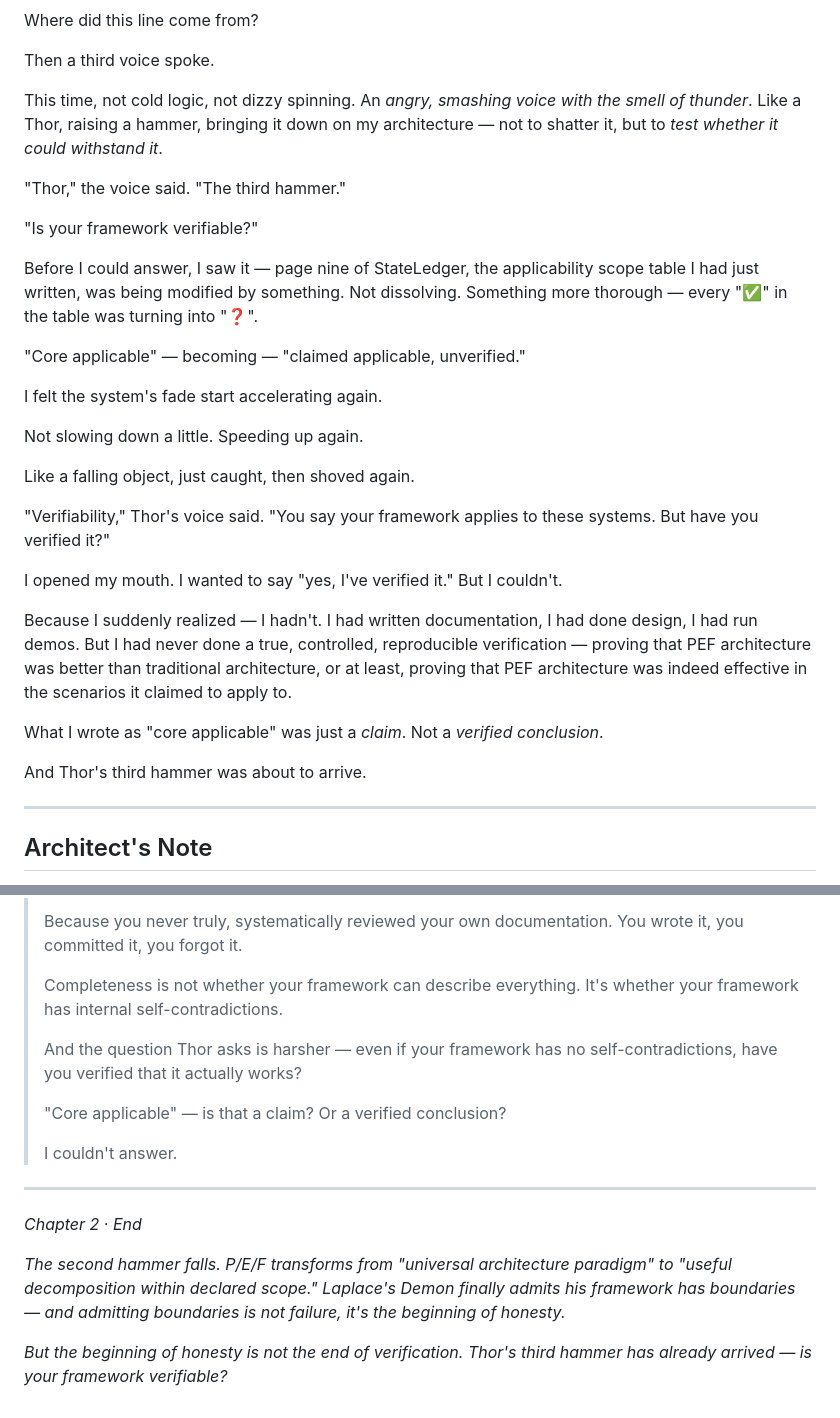
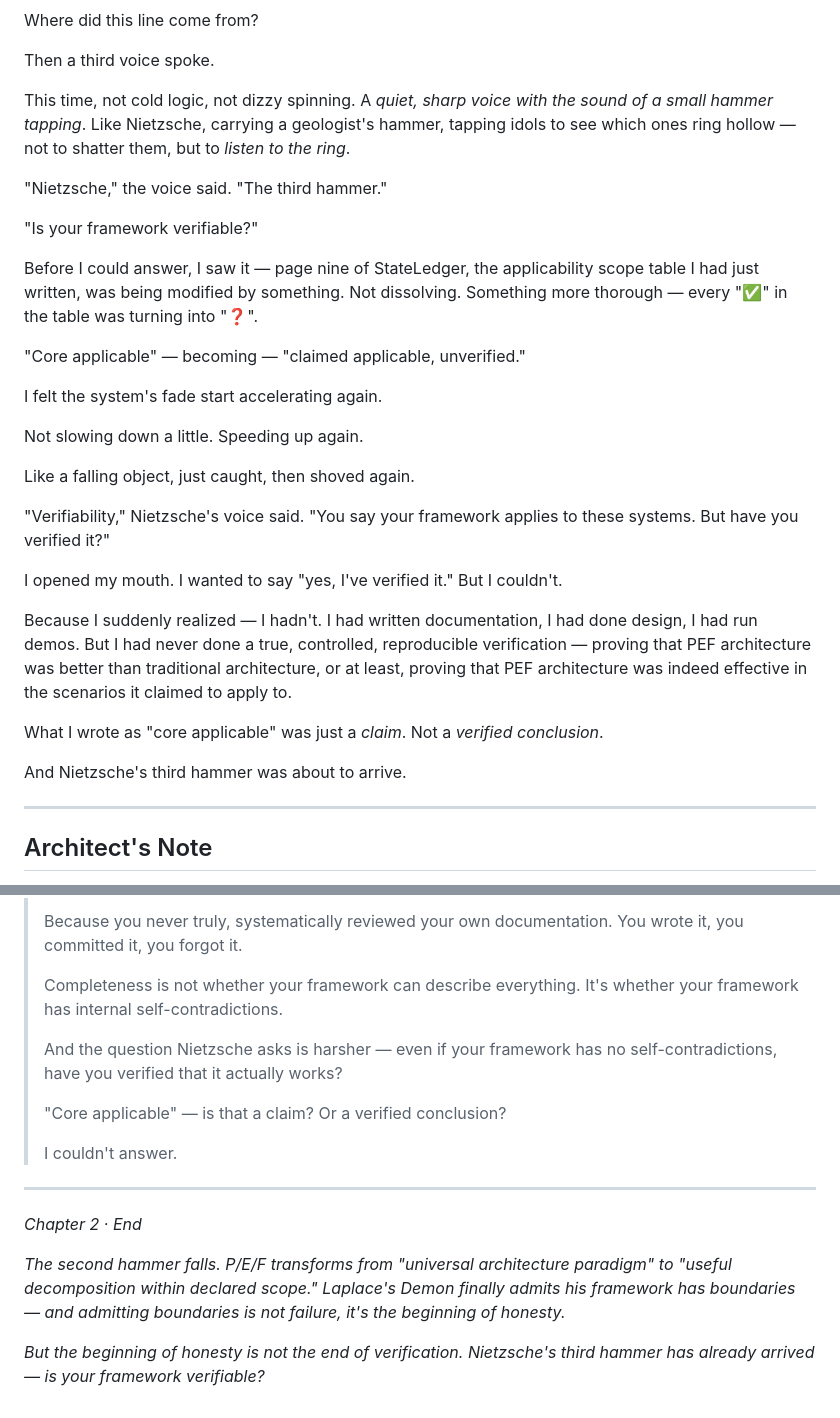
Before and after one commit to banbanry/the-architects-dream, a Markdown page: chapters/02-godels-loop.md, 2 parts joined by grey strips. GitHub-like rendering.

Commit message:
Update all 'Thor' references to 'Nietzsche' in chapters 2 and 9
Chapter 2 (Gödel's Loop):
- Updated third hammer introduction from Thor (angry thunder) to Nietzsche (quiet sharp, geologist's hammer tapping idols)
- Updated all 6 references: voice introduction, 'Nietzsche,' the voice said, Nietzsche's voice said, Nietzsche's third hammer, question Nietzsche asks, Nietzsche's third hammer arrived

Chapter 9 (Shadow of the Cave):
- Updated seven hammers list in Part I (cave wall scene): Thor -> Nietzsche
- Updated 'Nietzsche told you — you don't verify' line
- Updated seven hammers list in Part II (circle being drawn scene): Thor -> Nietzsche

All cross-chapter references now consistent with Chapter 3 rewrite (Nietzsche's Hammer)

```diff
--- a/chapters/02-godels-loop.md
+++ b/chapters/02-godels-loop.md
@@ -333,9 +333,9 @@ Where did this line come from?
 
 Then a third voice spoke.
 
-This time, not cold logic, not dizzy spinning. An *angry, smashing voice with the smell of thunder*. Like a Thor, raising a hammer, bringing it down on my architecture — not to shatter it, but to *test whether it could withstand it*.
+This time, not cold logic, not dizzy spinning. A *quiet, sharp voice with the sound of a small hammer tapping*. Like Nietzsche, carrying a geologist's hammer, tapping idols to see which ones ring hollow — not to shatter them, but to *listen to the ring*.
 
-"Thor," the voice said. "The third hammer."
+"Nietzsche," the voice said. "The third hammer."
 
 "Is your framework verifiable?"
 
@@ -349,7 +349,7 @@ Not slowing down a little. Speeding up again.
 
 Like a falling object, just caught, then shoved again.
 
-"Verifiability," Thor's voice said. "You say your framework applies to these systems. But have you verified it?"
+"Verifiability," Nietzsche's voice said. "You say your framework applies to these systems. But have you verified it?"
 
 I opened my mouth. I wanted to say "yes, I've verified it." But I couldn't.
 
@@ -357,7 +357,7 @@ Because I suddenly realized — I hadn't. I had written documentation, I had don
 
 What I wrote as "core applicable" was just a *claim*. Not a *verified conclusion*.
 
-And Thor's third hammer was about to arrive.
+And Nietzsche's third hammer was about to arrive.
 
 ---
 
@@ -373,7 +373,7 @@ And Thor's third hammer was about to arrive.
 >
 > Completeness is not whether your framework can describe everything. It's whether your framework has internal self-contradictions.
 >
-> And the question Thor asks is harsher — even if your framework has no self-contradictions, have you verified that it actually works?
+> And the question Nietzsche asks is harsher — even if your framework has no self-contradictions, have you verified that it actually works?
 >
 > "Core applicable" — is that a claim? Or a verified conclusion?
 >
@@ -385,4 +385,4 @@ And Thor's third hammer was about to arrive.
 
 *The second hammer falls. P/E/F transforms from "universal architecture paradigm" to "useful decomposition within declared scope." Laplace's Demon finally admits his framework has boundaries — and admitting boundaries is not failure, it's the beginning of honesty.*
 
-*But the beginning of honesty is not the end of verification. Thor's third hammer has already arrived — is your framework verifiable?*
+*But the beginning of honesty is not the end of verification. Nietzsche's third hammer has already arrived — is your framework verifiable?*
```
Also changed, not shown: chapters/09-the-shadow-of-the-cave.md (+3 -3 lines).
